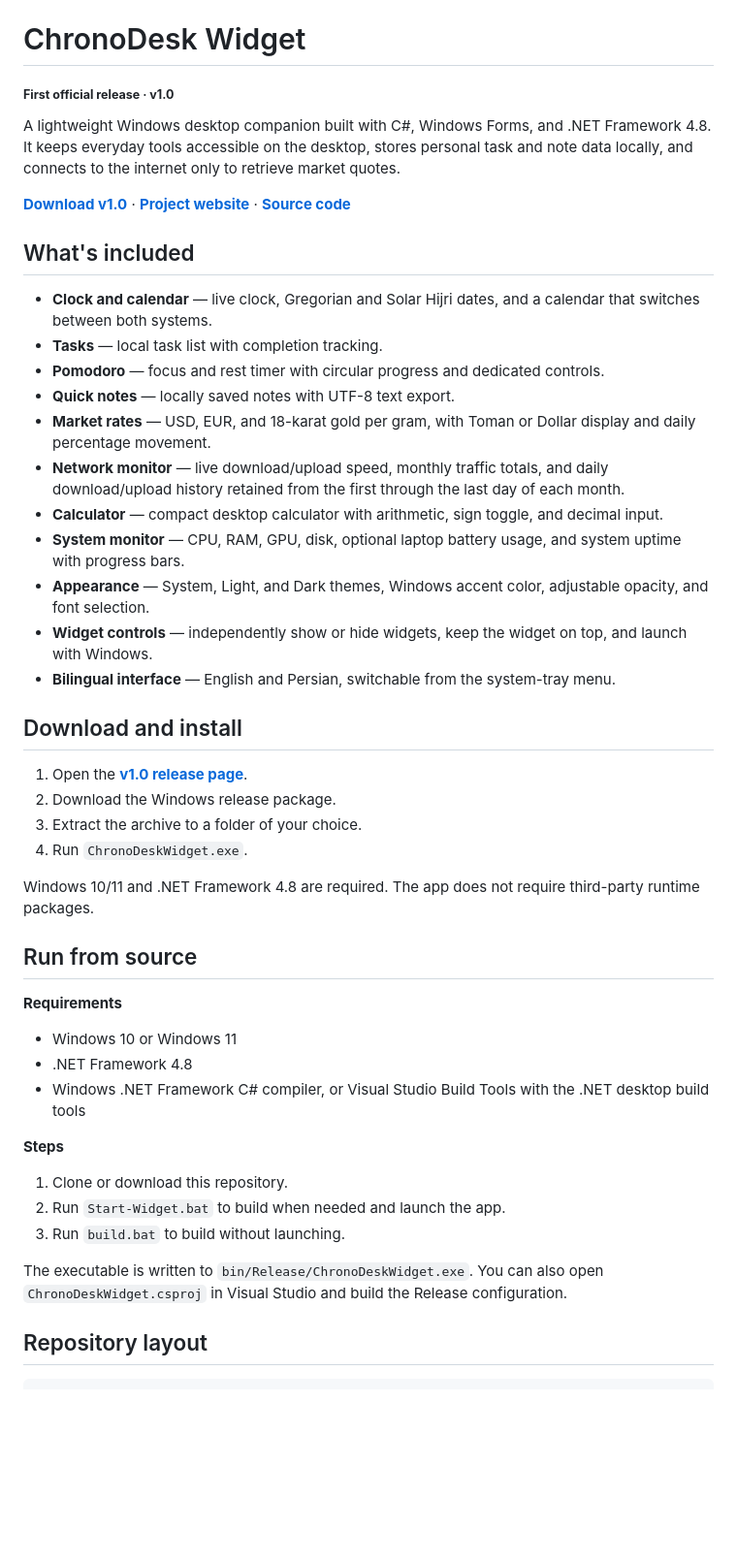
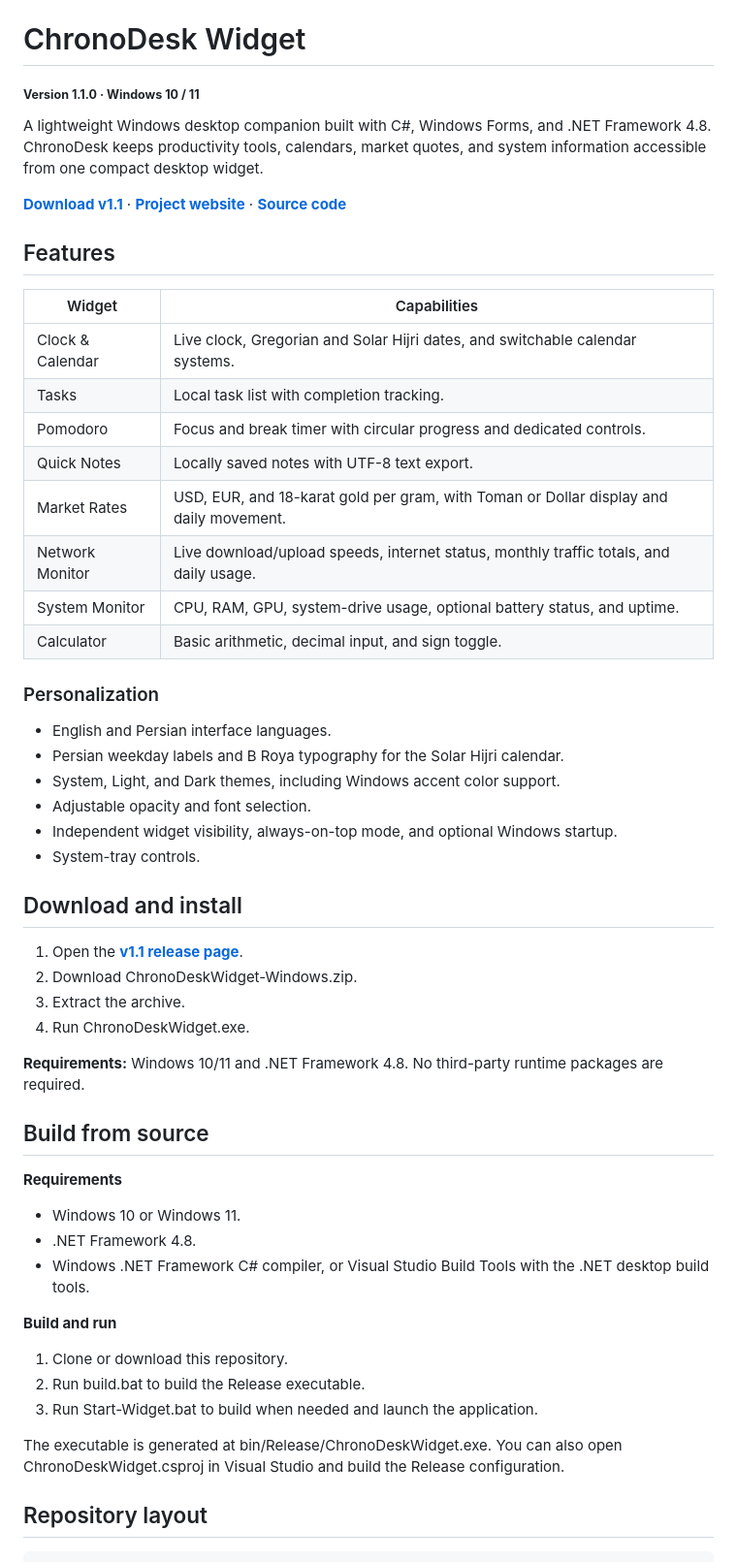
Before and after one commit to namep0001/ChronoDeskWidget, a Markdown page: README.md, the part around one of its changes. Shown at 97% size. GitHub-like rendering; blank space fills up the shorter version.

Commit message:
Rewrite README for v1.1

```diff
--- a/README.md
+++ b/README.md
@@ -1,47 +1,54 @@
 # ChronoDesk Widget
 
-<sub><strong>First official release · v1.0</strong></sub>
+<sub><strong>Version 1.1.0 · Windows 10 / 11</strong></sub>
 
-A lightweight Windows desktop companion built with C#, Windows Forms, and .NET Framework 4.8. It keeps everyday tools accessible on the desktop, stores personal task and note data locally, and connects to the internet only to retrieve market quotes.
+A lightweight Windows desktop companion built with C#, Windows Forms, and .NET Framework 4.8. ChronoDesk keeps productivity tools, calendars, market quotes, and system information accessible from one compact desktop widget.
 
-**[Download v1.0](https://github.com/namep0001/ChronoDeskWidget/releases/tag/v1.0)** · **[Project website](https://namep0001.github.io/ChronoDeskWidget/)** · **[Source code](https://github.com/namep0001/ChronoDeskWidget)**
+**[Download v1.1](https://github.com/namep0001/ChronoDeskWidget/releases/tag/v1.1)** · **[Project website](https://namep0001.github.io/ChronoDeskWidget/)** · **[Source code](https://github.com/namep0001/ChronoDeskWidget)**
 
-## What's included
+## Features
 
-- **Clock and calendar** — live clock, Gregorian and Solar Hijri dates, and a calendar that switches between both systems.
-- **Tasks** — local task list with completion tracking.
-- **Pomodoro** — focus and rest timer with circular progress and dedicated controls.
-- **Quick notes** — locally saved notes with UTF-8 text export.
-- **Market rates** — USD, EUR, and 18-karat gold per gram, with Toman or Dollar display and daily percentage movement.
-- **Network monitor** — live download/upload speed, monthly traffic totals, and daily download/upload history retained from the first through the last day of each month.
-- **Calculator** — compact desktop calculator with arithmetic, sign toggle, and decimal input.
-- **System monitor** — CPU, RAM, GPU, disk, optional laptop battery usage, and system uptime with progress bars.
-- **Appearance** — System, Light, and Dark themes, Windows accent color, adjustable opacity, and font selection.
-- **Widget controls** — independently show or hide widgets, keep the widget on top, and launch with Windows.
-- **Bilingual interface** — English and Persian, switchable from the system-tray menu.
+| Widget | Capabilities |
+| --- | --- |
+| Clock & Calendar | Live clock, Gregorian and Solar Hijri dates, and switchable calendar systems. |
+| Tasks | Local task list with completion tracking. |
+| Pomodoro | Focus and break timer with circular progress and dedicated controls. |
+| Quick Notes | Locally saved notes with UTF-8 text export. |
+| Market Rates | USD, EUR, and 18-karat gold per gram, with Toman or Dollar display and daily movement. |
+| Network Monitor | Live download/upload speeds, internet status, monthly traffic totals, and daily usage. |
+| System Monitor | CPU, RAM, GPU, system-drive usage, optional battery status, and uptime. |
+| Calculator | Basic arithmetic, decimal input, and sign toggle. |
+
+### Personalization
+- English and Persian interface languages.
+- Persian weekday labels and B Roya typography for the Solar Hijri calendar.
+- System, Light, and Dark themes, including Windows accent color support.
+- Adjustable opacity and font selection.
+- Independent widget visibility, always-on-top mode, and optional Windows startup.
+- System-tray controls.
 
 ## Download and install
 
-1. Open the **[v1.0 release page](https://github.com/namep0001/ChronoDeskWidget/releases/tag/v1.0)**.
-2. Download the Windows release package.
-3. Extract the archive to a folder of your choice.
-4. Run `ChronoDeskWidget.exe`.
+1. Open the **[v1.1 release page](https://github.com/namep0001/ChronoDeskWidget/releases/tag/v1.1)**.
+2. Download ChronoDeskWidget-Windows.zip.
+3. Extract the archive.
+4. Run ChronoDeskWidget.exe.
 
-Windows 10/11 and .NET Framework 4.8 are required. The app does not require third-party runtime packages.
+**Requirements:** Windows 10/11 and .NET Framework 4.8. No third-party runtime packages are required.
 
-## Run from source
+## Build from source
 
 **Requirements**
-- Windows 10 or Windows 11
-- .NET Framework 4.8
-- Windows .NET Framework C# compiler, or Visual Studio Build Tools with the .NET desktop build tools
+- Windows 10 or Windows 11.
+- .NET Framework 4.8.
+- Windows .NET Framework C# compiler, or Visual Studio Build Tools with the .NET desktop build tools.
 
-**Steps**
+**Build and run**
 1. Clone or download this repository.
-2. Run `Start-Widget.bat` to build when needed and launch the app.
-3. Run `build.bat` to build without launching.
+2. Run build.bat to build the Release executable.
+3. Run Start-Widget.bat to build when needed and launch the application.
 
-The executable is written to `bin/Release/ChronoDeskWidget.exe`. You can also open `ChronoDeskWidget.csproj` in Visual Studio and build the Release configuration.
+The executable is generated at bin/Release/ChronoDeskWidget.exe. You can also open ChronoDeskWidget.csproj in Visual Studio and build the Release configuration.
 
 ## Repository layout
 
```
Also changed, not shown: other parts of README.md (+30 -33 lines).
